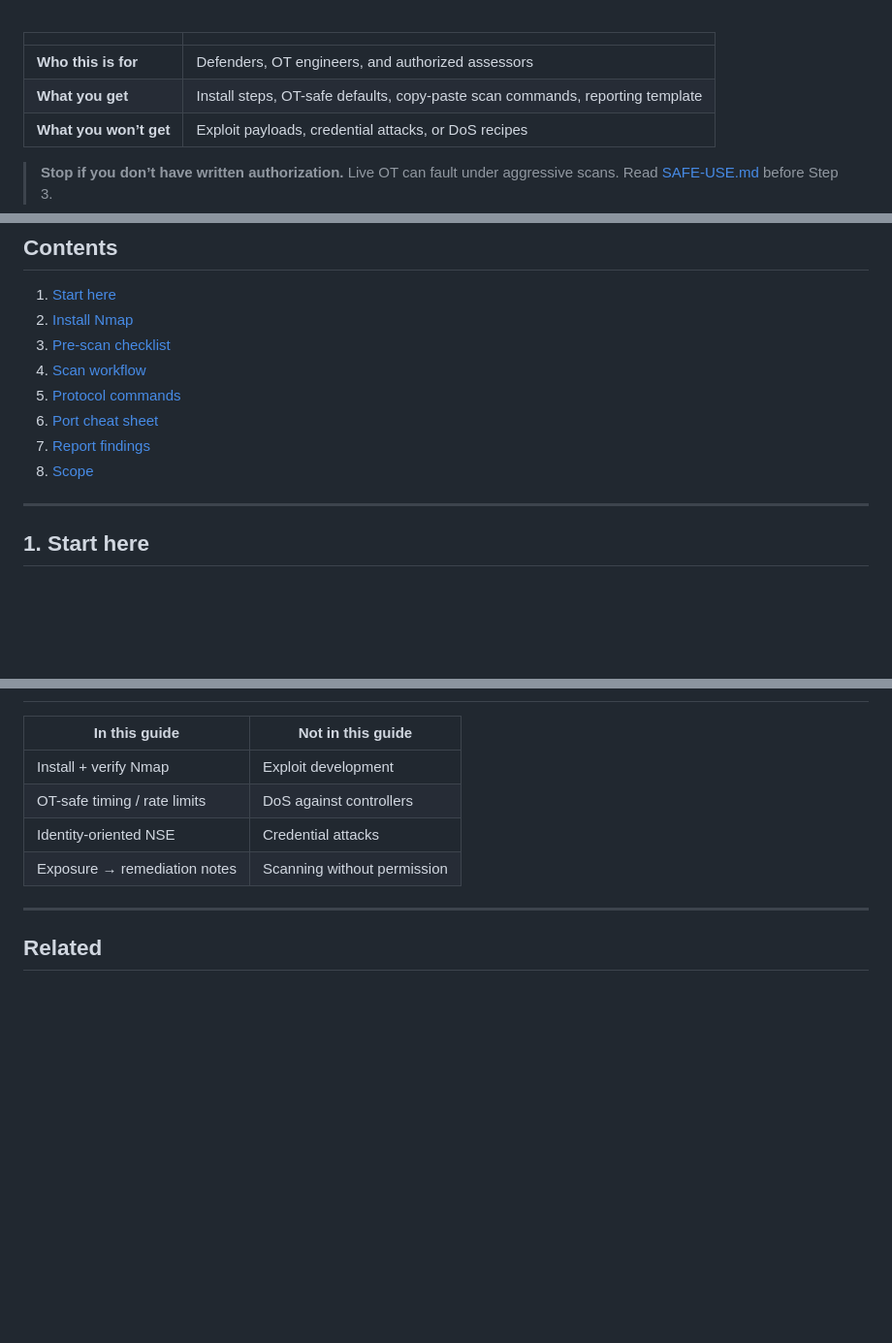
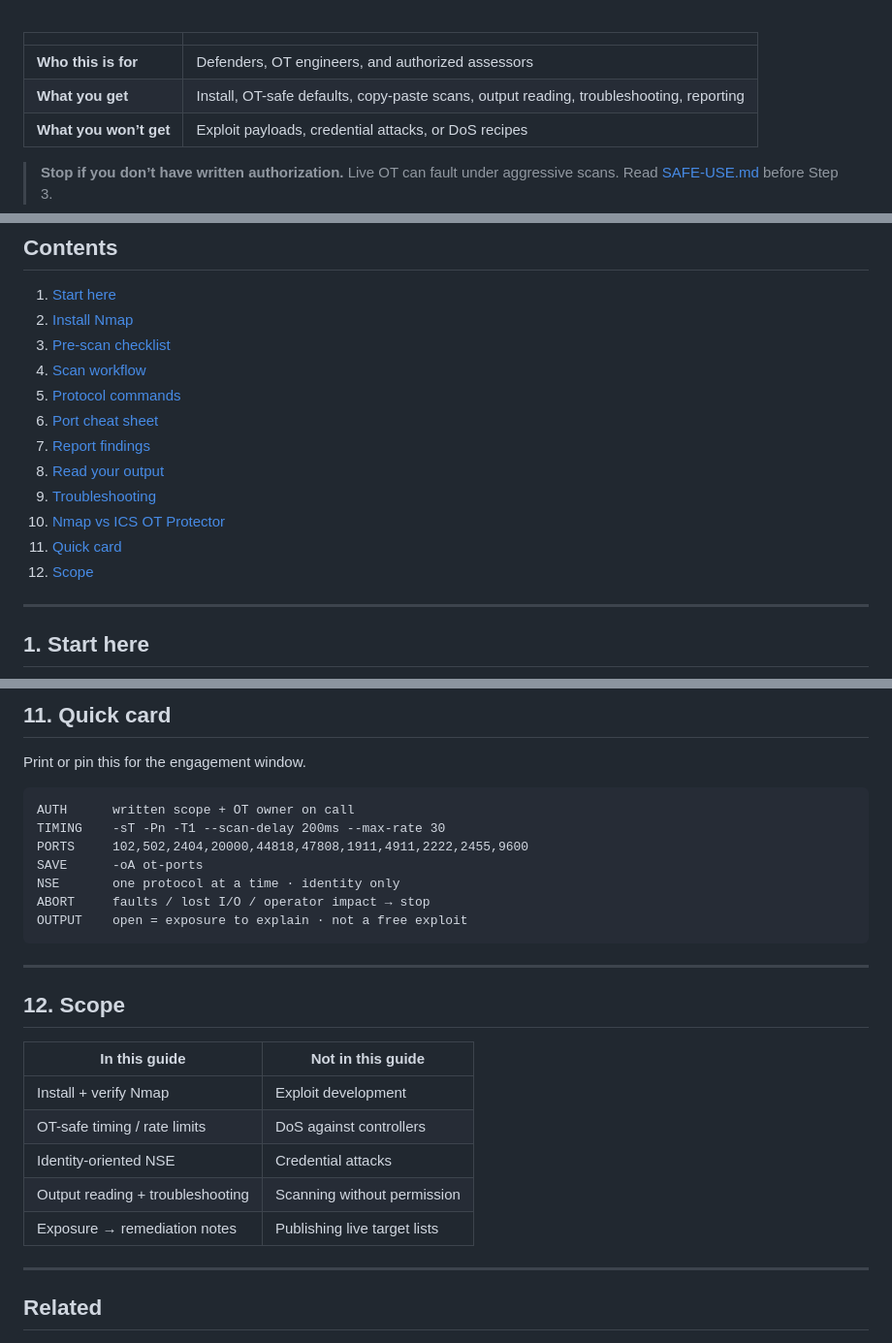
Before and after one commit to spinfosecurity/spinfosecurity, a Markdown page: docs/nmap-ot-howto/README.md, 3 parts joined by grey strips. Shown at 97% size. Rendered like a GitHub page; blank space fills up the shorter version.

````diff
--- a/docs/nmap-ot-howto/README.md
+++ b/docs/nmap-ot-howto/README.md
@@ -12,7 +12,7 @@
 | | |
 |:--|:--|
 | **Who this is for** | Defenders, OT engineers, and authorized assessors |
-| **What you get** | Install steps, OT-safe defaults, copy-paste scan commands, reporting template |
+| **What you get** | Install, OT-safe defaults, copy-paste scans, output reading, troubleshooting, reporting |
 | **What you won’t get** | Exploit payloads, credential attacks, or DoS recipes |
 
 > **Stop if you don’t have written authorization.** Live OT can fault under aggressive scans. Read [SAFE-USE.md](SAFE-USE.md) before Step 3.
@@ -30,7 +30,11 @@ Companion tooling: **[ICS OT Protector](https://github.com/spinfosecurity/ics-ot
 5. [Protocol commands](#5-protocol-commands)
 6. [Port cheat sheet](#6-port-cheat-sheet)
 7. [Report findings](#7-report-findings)
-8. [Scope](#8-scope)
+8. [Read your output](#8-read-your-output)
+9. [Troubleshooting](#9-troubleshooting)
+10. [Nmap vs ICS OT Protector](#10-nmap-vs-ics-ot-protector)
+11. [Quick card](#11-quick-card)
+12. [Scope](#12-scope)
 
 ---
 
@@ -253,10 +320,28 @@ Prefer CISA ICS advisories and network controls over chasing exploit PoCs on liv
+## 11. Quick card
+
+Print or pin this for the engagement window.
+
+```text
+AUTH      written scope + OT owner on call
+TIMING    -sT -Pn -T1 --scan-delay 200ms --max-rate 30
+PORTS     102,502,2404,20000,44818,47808,1911,4911,2222,2455,9600
+SAVE      -oA ot-ports
+NSE       one protocol at a time · identity only
+ABORT     faults / lost I/O / operator impact → stop
+OUTPUT    open = exposure to explain · not a free exploit
+```
+
+---
+
+## 12. Scope
 
 | In this guide | Not in this guide |
 |---------------|-------------------|
 | Install + verify Nmap | Exploit development |
 | OT-safe timing / rate limits | DoS against controllers |
 | Identity-oriented NSE | Credential attacks |
-| Exposure → remediation notes | Scanning without permission |
+| Output reading + troubleshooting | Scanning without permission |
+| Exposure → remediation notes | Publishing live target lists |
 
 ---
 
````
Also changed, not shown: other parts of docs/nmap-ot-howto/README.md (+64 -1 lines).
